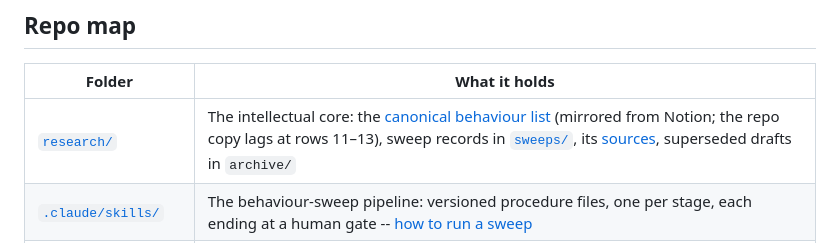
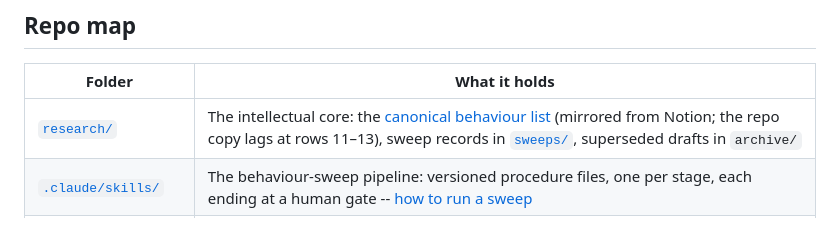
Before and after one commit to AndresCotton/ai-character-index, a Markdown page: README.md, the part around the change. GitHub-like rendering.

```diff
--- a/README.md
+++ b/README.md
@@ -16,7 +16,7 @@ Evidence enters through **behaviour sweeps**: a staged pipeline with a human sig
 
 | Folder | What it holds |
 |---|---|
-| [`research/`](research/) | The intellectual core: the [canonical behaviour list](research/core-behaviour-list.md) (mirrored from Notion; the repo copy lags at rows 11–13), sweep records in [`sweeps/`](research/sweeps/), its [sources](research/sources/), superseded drafts in `archive/` |
+| [`research/`](research/) | The intellectual core: the [canonical behaviour list](research/core-behaviour-list.md) (mirrored from Notion; the repo copy lags at rows 11–13), sweep records in [`sweeps/`](research/sweeps/), superseded drafts in `archive/` |
 | [`.claude/skills/`](.claude/skills/) | The behaviour-sweep pipeline: versioned procedure files, one per stage, each ending at a human gate -- [how to run a sweep](.claude/skills/README.md) |
 | [`specs/`](specs/) | Local mirrors of the specs the index scores against (Claude constitution, OpenAI Model Spec) |
 | [`methodology/`](methodology/) | Depth rubric (anchors every published depth score), the editable site methodology copy, method-exploration write-ups |
```
Also changed, not shown: research/sources/README.md (deleted, +0 -22 lines), research/sources/forethought-importance-of-ai-character-appendix-2.md (deleted, +0 -83 lines).
